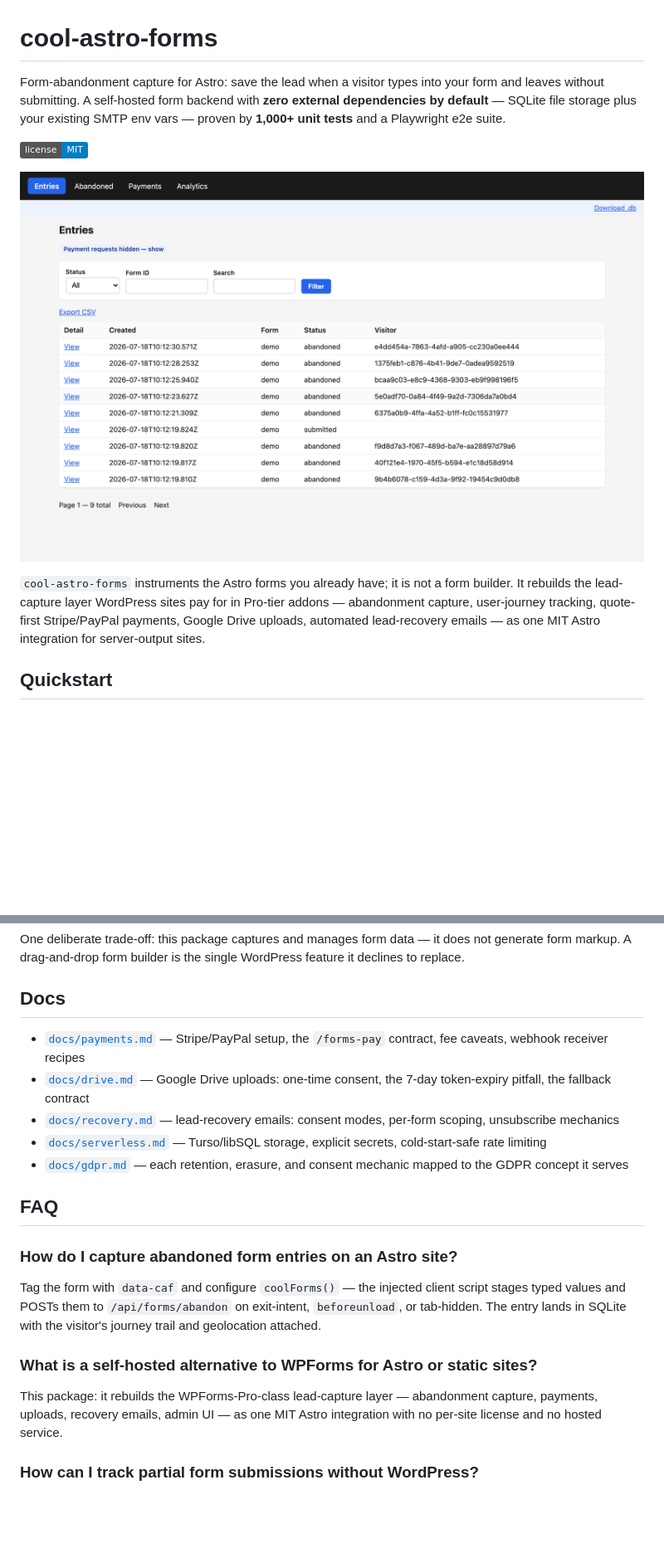
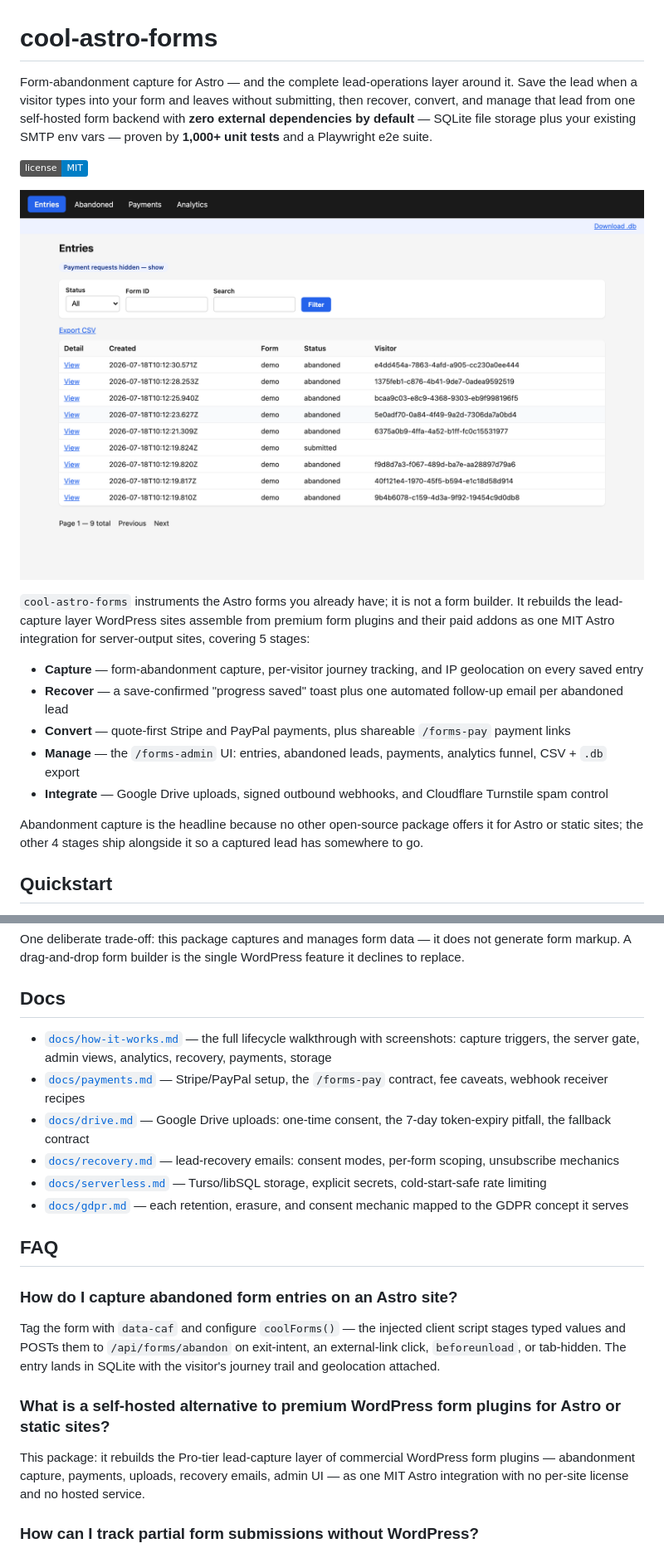
Before and after one commit to nipun-arora/cool-astro-forms, a Markdown page: README.md, 2 parts joined by grey strips. Shown at 83% size. Drawn GitHub-style; badges without logos; blank space fills up the shorter version.

```diff
--- a/README.md
+++ b/README.md
@@ -1,6 +1,6 @@
 # cool-astro-forms
 
-Form-abandonment capture for Astro: save the lead when a visitor types into your form and leaves without submitting. A self-hosted form backend with **zero external dependencies by default** — SQLite file storage plus your existing SMTP env vars — proven by **1,000+ unit tests** and a Playwright e2e suite.
+Form-abandonment capture for Astro — and the complete lead-operations layer around it. Save the lead when a visitor types into your form and leaves without submitting, then recover, convert, and manage that lead from one self-hosted form backend with **zero external dependencies by default** — SQLite file storage plus your existing SMTP env vars — proven by **1,000+ unit tests** and a Playwright e2e suite.
 
 [![License: MIT](https://img.shields.io/badge/license-MIT-blue.svg)](./LICENSE)
 
@@ -8,5 +8,13 @@ Form-abandonment capture for Astro: save the lead when a visitor types into your
 
-`cool-astro-forms` instruments the Astro forms you already have; it is not a form builder. It rebuilds the lead-capture layer WordPress sites pay for in Pro-tier addons — abandonment capture, user-journey tracking, quote-first Stripe/PayPal payments, Google Drive uploads, automated lead-recovery emails — as one MIT Astro integration for server-output sites.
+`cool-astro-forms` instruments the Astro forms you already have; it is not a form builder. It rebuilds the lead-capture layer WordPress sites assemble from premium form plugins and their paid addons as one MIT Astro integration for server-output sites, covering 5 stages:
+
+- **Capture** — form-abandonment capture, per-visitor journey tracking, and IP geolocation on every saved entry
+- **Recover** — a save-confirmed "progress saved" toast plus one automated follow-up email per abandoned lead
+- **Convert** — quote-first Stripe and PayPal payments, plus shareable `/forms-pay` payment links
+- **Manage** — the `/forms-admin` UI: entries, abandoned leads, payments, analytics funnel, CSV + `.db` export
+- **Integrate** — Google Drive uploads, signed outbound webhooks, and Cloudflare Turnstile spam control
+
+Abandonment capture is the headline because no other open-source package offers it for Astro or static sites; the other 4 stages ship alongside it so a captured lead has somewhere to go.
 
 ## Quickstart
 
@@ -104,6 +132,7 @@ One deliberate trade-off: this package captures and manages form data — it doe
 
 ## Docs
 
+- [`docs/how-it-works.md`](./docs/how-it-works.md) — the full lifecycle walkthrough with screenshots: capture triggers, the server gate, admin views, analytics, recovery, payments, storage
 - [`docs/payments.md`](./docs/payments.md) — Stripe/PayPal setup, the `/forms-pay` contract, fee caveats, webhook receiver recipes
 - [`docs/drive.md`](./docs/drive.md) — Google Drive uploads: one-time consent, the 7-day token-expiry pitfall, the fallback contract
 - [`docs/recovery.md`](./docs/recovery.md) — lead-recovery emails: consent modes, per-form scoping, unsubscribe mechanics
@@ -113,10 +142,10 @@ One deliberate trade-off: this package captures and manages form data — it doe
 ## FAQ
 
 ### How do I capture abandoned form entries on an Astro site?
-Tag the form with `data-caf` and configure `coolForms()` — the injected client script stages typed values and POSTs them to `/api/forms/abandon` on exit-intent, `beforeunload`, or tab-hidden. The entry lands in SQLite with the visitor's journey trail and geolocation attached.
+Tag the form with `data-caf` and configure `coolForms()` — the injected client script stages typed values and POSTs them to `/api/forms/abandon` on exit-intent, an external-link click, `beforeunload`, or tab-hidden. The entry lands in SQLite with the visitor's journey trail and geolocation attached.
 
-### What is a self-hosted alternative to WPForms for Astro or static sites?
-This package: it rebuilds the WPForms-Pro-class lead-capture layer — abandonment capture, payments, uploads, recovery emails, admin UI — as one MIT Astro integration with no per-site license and no hosted service.
+### What is a self-hosted alternative to premium WordPress form plugins for Astro or static sites?
+This package: it rebuilds the Pro-tier lead-capture layer of commercial WordPress form plugins — abandonment capture, payments, uploads, recovery emails, admin UI — as one MIT Astro integration with no per-site license and no hosted service.
 
 ### How can I track partial form submissions without WordPress?
 Every abandoned entry stores the fields typed so far, the last-edited field, and a `form_started` ping. `/forms-admin/analytics` turns those into a captured→converted funnel with abandonment rate and top drop-off fields.
```
Also changed, not shown: other parts of README.md (+24 -4 lines), docs/how-it-works.md (added, +130 -0 lines).
